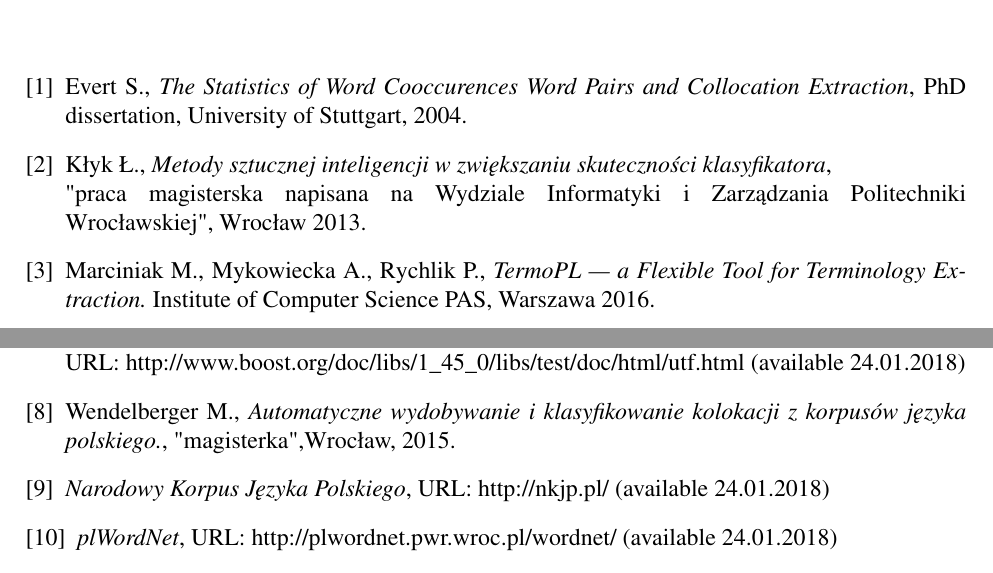
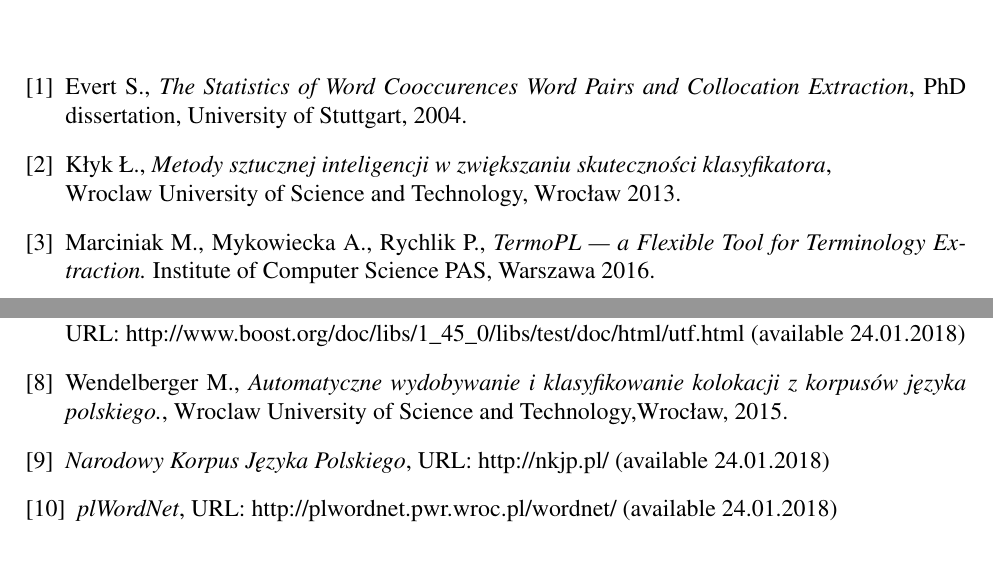
Before and after one commit to MGniew/MeWeX, a LaTeX thesis (Diploma Thesis/inz_danielewicz/main.tex, which reads Diploma Thesis/inz_danielewicz/tex/Bibliography.tex): two parts of page 38 of 38, joined at a grey line, cut so that both start at the same text. Compiled offline with pdfLaTeX.

Commit message:
Thesis, removed comments.

```diff
--- a/Diploma Thesis/inz_danielewicz/tex/Bibliography.tex
+++ b/Diploma Thesis/inz_danielewicz/tex/Bibliography.tex
@@ -8,7 +8,7 @@ PhD dissertation, University of Stuttgart, 2004.
 
 \bibitem{klyk}
 Kłyk Ł., \emph{Metody sztucznej inteligencji w zwiększaniu skuteczności klasyfikatora}, \\
-"praca magisterska napisana na Wydziale Informatyki i Zarządzania Politechniki Wrocławskiej", Wrocław 2013.
+Wroclaw University of Science and Technology, Wrocław 2013.
 
 \bibitem{termopl}
 Marciniak M., Mykowiecka A., Rychlik P.,
@@ -36,7 +36,7 @@ URL: http://www.boost.org/doc/libs/1\_45\_0/libs/test/doc/html/utf.html (availab
 \bibitem{mgr}
 Wendelberger M.,
 \textit{Automatyczne wydobywanie i klasyfikowanie kolokacji z korpusów języka polskiego.},
-"magisterka",Wrocław, 2015.
+Wroclaw University of Science and Technology,Wrocław, 2015.
 
 \bibitem{nkjp}
 \textit{Narodowy Korpus Języka Polskiego},
```
